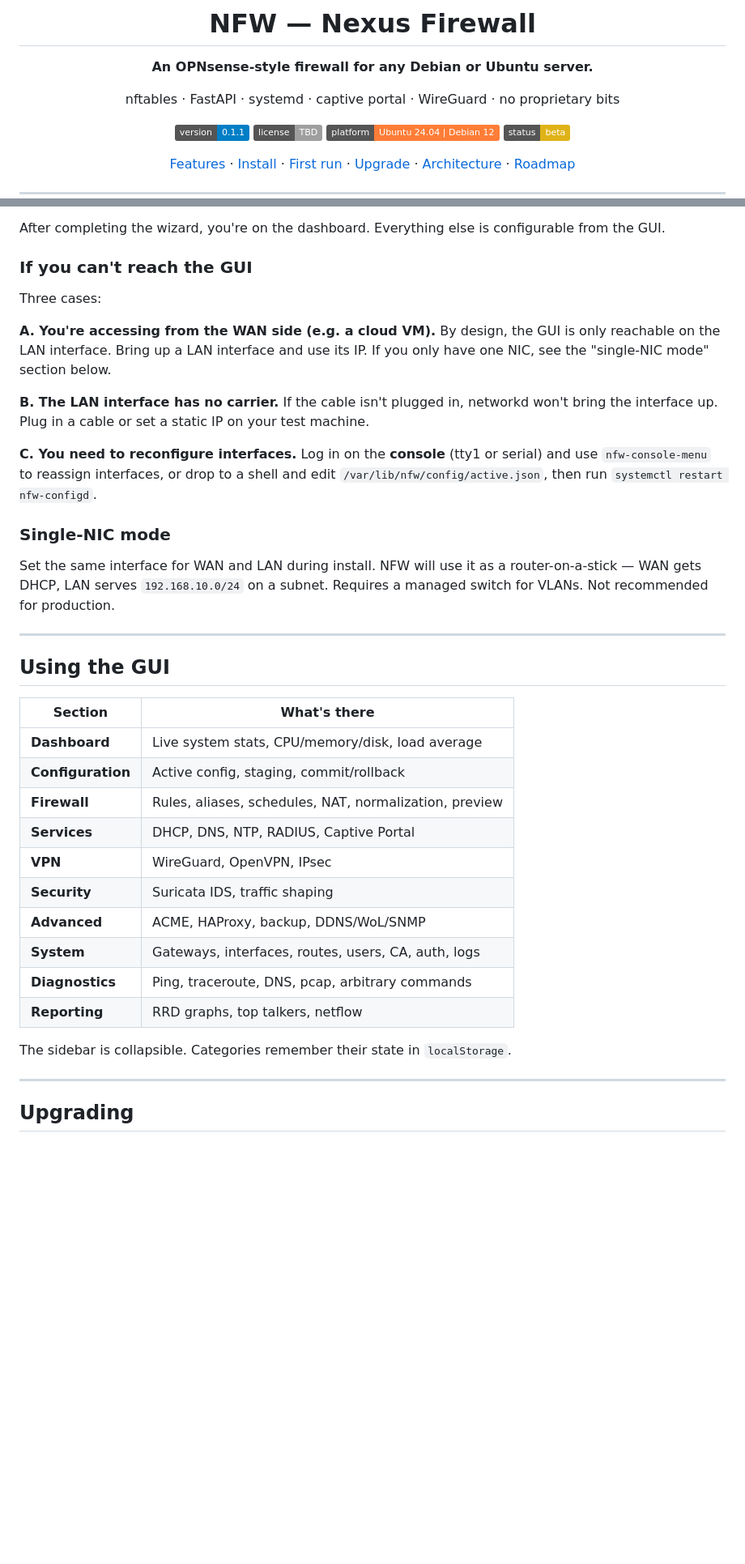
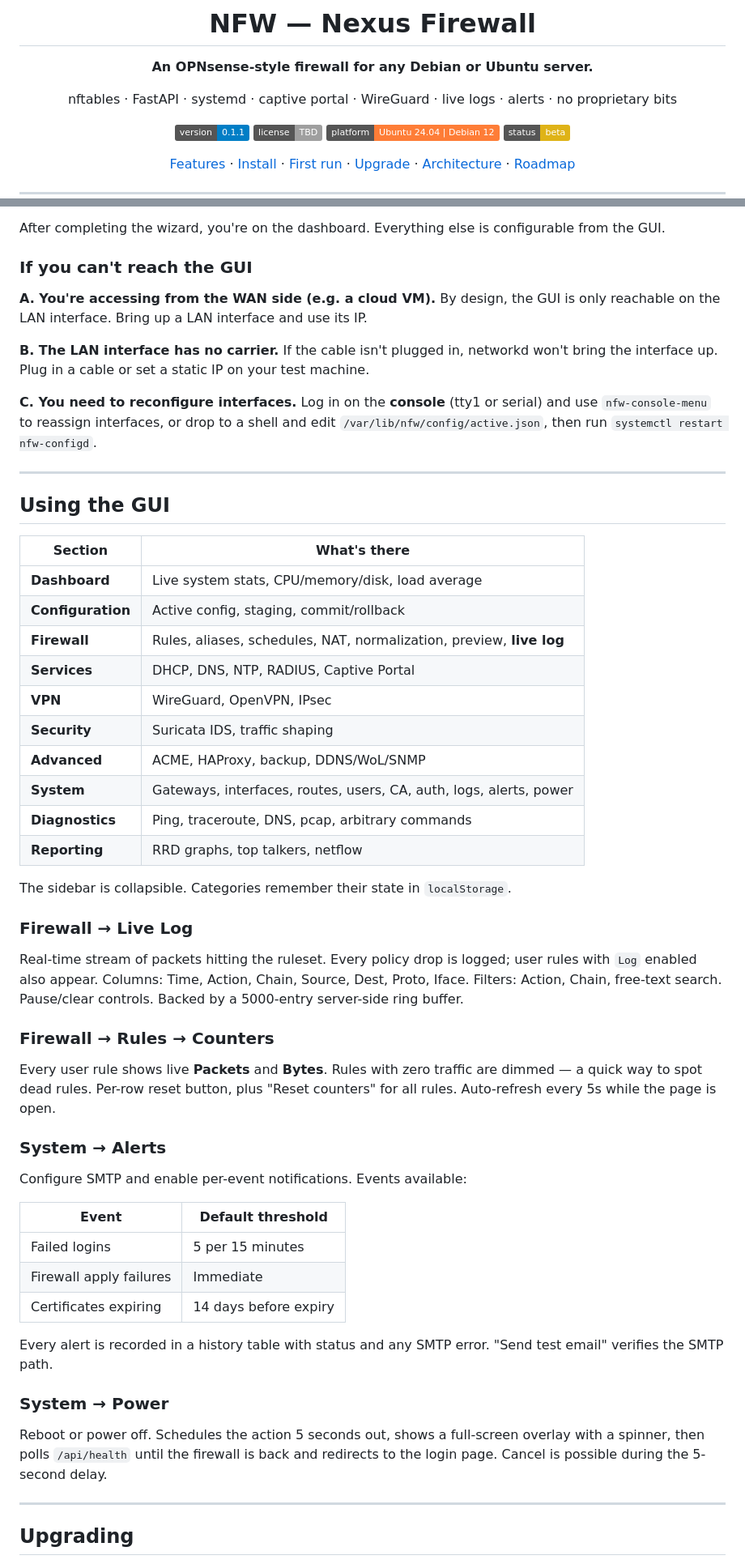
Before and after one commit to Moonmaker5420/NFW, a Markdown page: README.md, 2 parts joined by grey strips. Shown at 81% size. Rendered like a GitHub page; badges without logos; blank space fills up the shorter version.

```diff
--- a/README.md
+++ b/README.md
@@ -4,7 +4,7 @@
 
 **An OPNsense-style firewall for any Debian or Ubuntu server.**
 
-nftables · FastAPI · systemd · captive portal · WireGuard · no proprietary bits
+nftables · FastAPI · systemd · captive portal · WireGuard · live logs · alerts · no proprietary bits
 
 [![Version](https://img.shields.io/badge/version-0.1.1-blue.svg)](VERSION)
 [![License](https://img.shields.io/badge/license-TBD-lightgrey.svg)](#license)
@@ -200,12 +219,9 @@ configurable from the GUI.
 
 ### If you can't reach the GUI
 
-Three cases:
-
 **A. You're accessing from the WAN side (e.g. a cloud VM).**
 By design, the GUI is only reachable on the LAN interface. Bring up a LAN
-interface and use its IP. If you only have one NIC, see the "single-NIC
-mode" section below.
+interface and use its IP.
 
 **B. The LAN interface has no carrier.**
 If the cable isn't plugged in, networkd won't bring the interface up.
@@ -216,12 +232,6 @@ Log in on the **console** (tty1 or serial) and use `nfw-console-menu` to
 reassign interfaces, or drop to a shell and edit
 `/var/lib/nfw/config/active.json`, then run `systemctl restart nfw-configd`.
 
-### Single-NIC mode
-
-Set the same interface for WAN and LAN during install. NFW will use it as
-a router-on-a-stick — WAN gets DHCP, LAN serves `192.168.10.0/24` on a
-subnet. Requires a managed switch for VLANs. Not recommended for production.
-
 ---
 
 ## Using the GUI
@@ -230,16 +240,48 @@ subnet. Requires a managed switch for VLANs. Not recommended for production.
 |---|---|
 | **Dashboard** | Live system stats, CPU/memory/disk, load average |
 | **Configuration** | Active config, staging, commit/rollback |
-| **Firewall** | Rules, aliases, schedules, NAT, normalization, preview |
+| **Firewall** | Rules, aliases, schedules, NAT, normalization, preview, **live log** |
 | **Services** | DHCP, DNS, NTP, RADIUS, Captive Portal |
 | **VPN** | WireGuard, OpenVPN, IPsec |
 | **Security** | Suricata IDS, traffic shaping |
 | **Advanced** | ACME, HAProxy, backup, DDNS/WoL/SNMP |
-| **System** | Gateways, interfaces, routes, users, CA, auth, logs |
+| **System** | Gateways, interfaces, routes, users, CA, auth, logs, alerts, power |
 | **Diagnostics** | Ping, traceroute, DNS, pcap, arbitrary commands |
 | **Reporting** | RRD graphs, top talkers, netflow |
 
 The sidebar is collapsible. Categories remember their state in `localStorage`.
+
+### Firewall → Live Log
+
+Real-time stream of packets hitting the ruleset. Every policy drop is logged;
+user rules with `Log` enabled also appear. Columns: Time, Action, Chain,
+Source, Dest, Proto, Iface. Filters: Action, Chain, free-text search.
+Pause/clear controls. Backed by a 5000-entry server-side ring buffer.
+
+### Firewall → Rules → Counters
+
+Every user rule shows live **Packets** and **Bytes**. Rules with zero traffic
+are dimmed — a quick way to spot dead rules. Per-row reset button, plus
+"Reset counters" for all rules. Auto-refresh every 5s while the page is open.
+
+### System → Alerts
+
+Configure SMTP and enable per-event notifications. Events available:
+
+| Event | Default threshold |
+|---|---|
+| Failed logins | 5 per 15 minutes |
+| Firewall apply failures | Immediate |
+| Certificates expiring | 14 days before expiry |
+
+Every alert is recorded in a history table with status and any SMTP error.
+"Send test email" verifies the SMTP path.
+
+### System → Power
+
+Reboot or power off. Schedules the action 5 seconds out, shows a full-screen
+overlay with a spinner, then polls `/api/health` until the firewall is back
+and redirects to the login page. Cancel is possible during the 5-second delay.
 
 ---
 
```
Also changed, not shown: other parts of README.md (+119 -40 lines).
